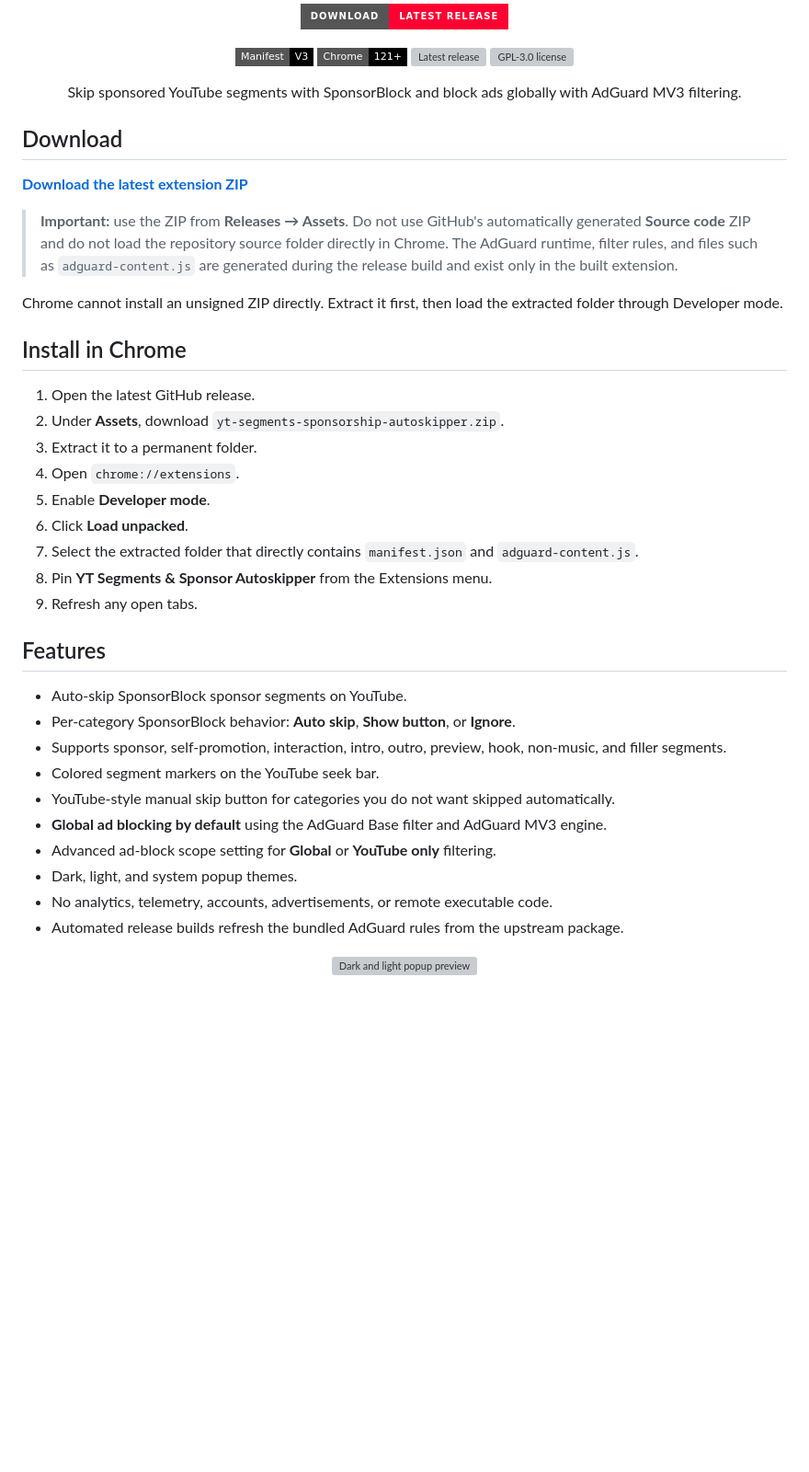
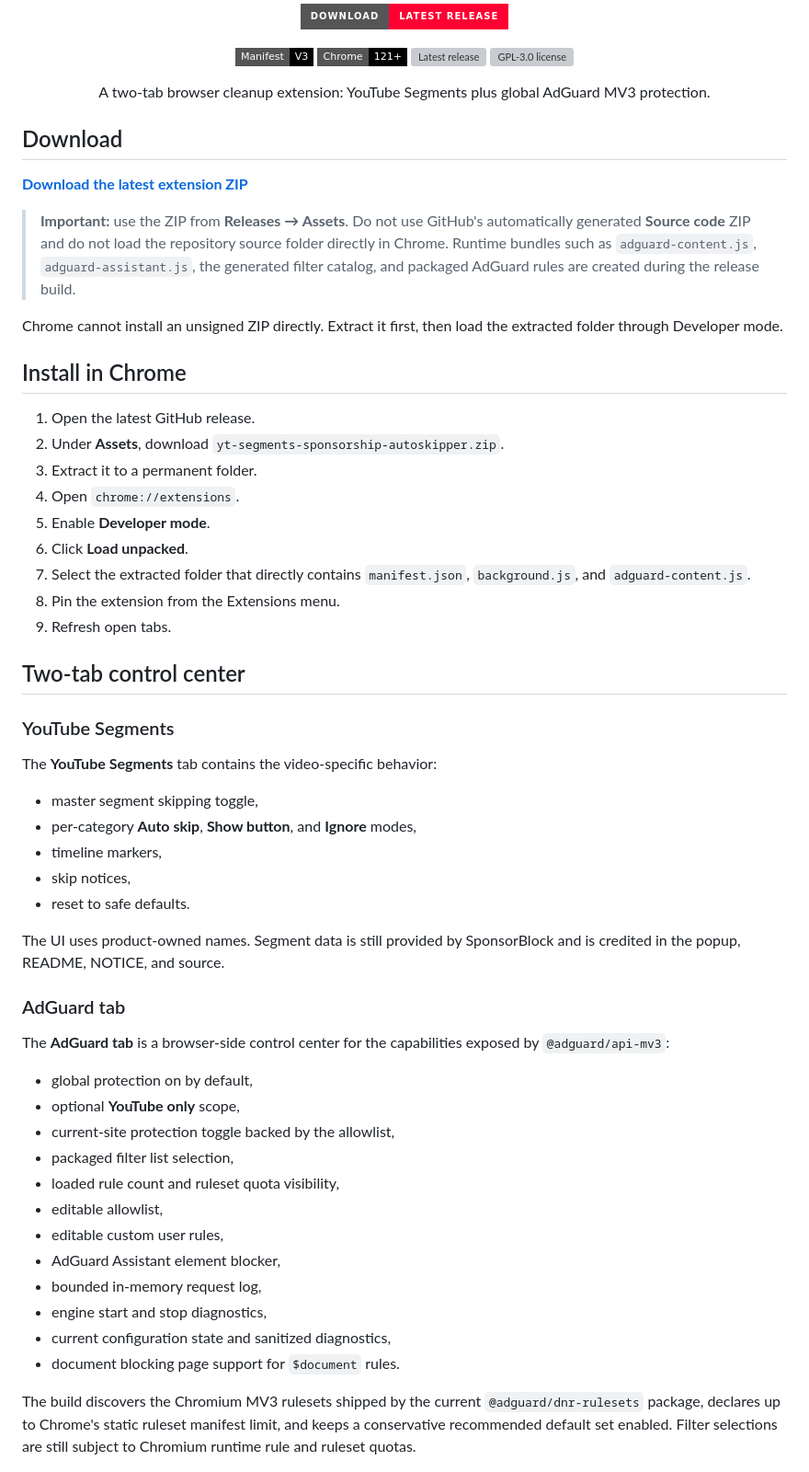
Before and after one commit to Majkey25/yt-segments-sponsorship-autoskipper, a Markdown page: README.md, the part around one of its changes. Shown at 92% size. Drawn GitHub-style; badges without logos; blank space fills up the shorter version; grey boxes are pictures that could not be loaded.

Commit message:
docs: document AdGuard dashboard

```diff
--- a/README.md
+++ b/README.md
@@ -16,14 +16,14 @@
 </p>
 
 <p align="center">
-  Skip sponsored YouTube segments with SponsorBlock and block ads globally with AdGuard MV3 filtering.
+  A two-tab browser cleanup extension: YouTube Segments plus global AdGuard MV3 protection.
 </p>
 
 ## Download
 
 **[Download the latest extension ZIP](https://github.com/Majkey25/yt-segments-sponsorship-autoskipper/releases/latest/download/yt-segments-sponsorship-autoskipper.zip)**
 
-> **Important:** use the ZIP from **Releases → Assets**. Do not use GitHub's automatically generated **Source code** ZIP and do not load the repository source folder directly in Chrome. The AdGuard runtime, filter rules, and files such as `adguard-content.js` are generated during the release build and exist only in the built extension.
+> **Important:** use the ZIP from **Releases → Assets**. Do not use GitHub's automatically generated **Source code** ZIP and do not load the repository source folder directly in Chrome. Runtime bundles such as `adguard-content.js`, `adguard-assistant.js`, the generated filter catalog, and packaged AdGuard rules are created during the release build.
 
 Chrome cannot install an unsigned ZIP directly. Extract it first, then load the extracted folder through Developer mode.
 
@@ -35,23 +35,40 @@ Chrome cannot install an unsigned ZIP directly. Extract it first, then load the
 4. Open `chrome://extensions`.
 5. Enable **Developer mode**.
 6. Click **Load unpacked**.
-7. Select the extracted folder that directly contains `manifest.json` and `adguard-content.js`.
-8. Pin **YT Segments & Sponsor Autoskipper** from the Extensions menu.
-9. Refresh any open tabs.
+7. Select the extracted folder that directly contains `manifest.json`, `background.js`, and `adguard-content.js`.
+8. Pin the extension from the Extensions menu.
+9. Refresh open tabs.
 
-## Features
+## Two-tab control center
 
-- Auto-skip SponsorBlock sponsor segments on YouTube.
-- Per-category SponsorBlock behavior: **Auto skip**, **Show button**, or **Ignore**.
-- Supports sponsor, self-promotion, interaction, intro, outro, preview, hook, non-music, and filler segments.
-- Colored segment markers on the YouTube seek bar.
-- YouTube-style manual skip button for categories you do not want skipped automatically.
-- **Global ad blocking by default** using the AdGuard Base filter and AdGuard MV3 engine.
-- Advanced ad-block scope setting for **Global** or **YouTube only** filtering.
-- Dark, light, and system popup themes.
-- No analytics, telemetry, accounts, advertisements, or remote executable code.
-- Automated release builds refresh the bundled AdGuard rules from the upstream package.
+### YouTube Segments
 
-<p align="center">
-  <img src="assets/preview.svg" alt="Dark and light popup preview" width="900">
-</p>
+The **YouTube Segments** tab contains the video-specific behavior:
+
+- master segment skipping toggle,
+- per-category **Auto skip**, **Show button**, and **Ignore** modes,
+- timeline markers,
+- skip notices,
+- reset to safe defaults.
+
+The UI uses product-owned names. Segment data is still provided by SponsorBlock and is credited in the popup, README, NOTICE, and source.
+
+### AdGuard tab
+
+The **AdGuard tab** is a browser-side control center for the capabilities exposed by `@adguard/api-mv3`:
+
+- global protection on by default,
+- optional **YouTube only** scope,
+- current-site protection toggle backed by the allowlist,
+- packaged filter list selection,
+- loaded rule count and ruleset quota visibility,
+- editable allowlist,
+- editable custom user rules,
+- AdGuard Assistant element blocker,
+- bounded in-memory request log,
+- engine start and stop diagnostics,
+- current configuration state and sanitized diagnostics,
+- document blocking page support for `$document` rules.
+
+The build discovers the Chromium MV3 rulesets shipped by the current `@adguard/dnr-rulesets` package, declares up to Chrome's static ruleset manifest limit, and keeps a conservative recommended default set enabled. Filter selections are still subject to Chromium runtime rule and ruleset quotas.
+
```
Also changed, not shown: other parts of README.md (+62 -84 lines).
